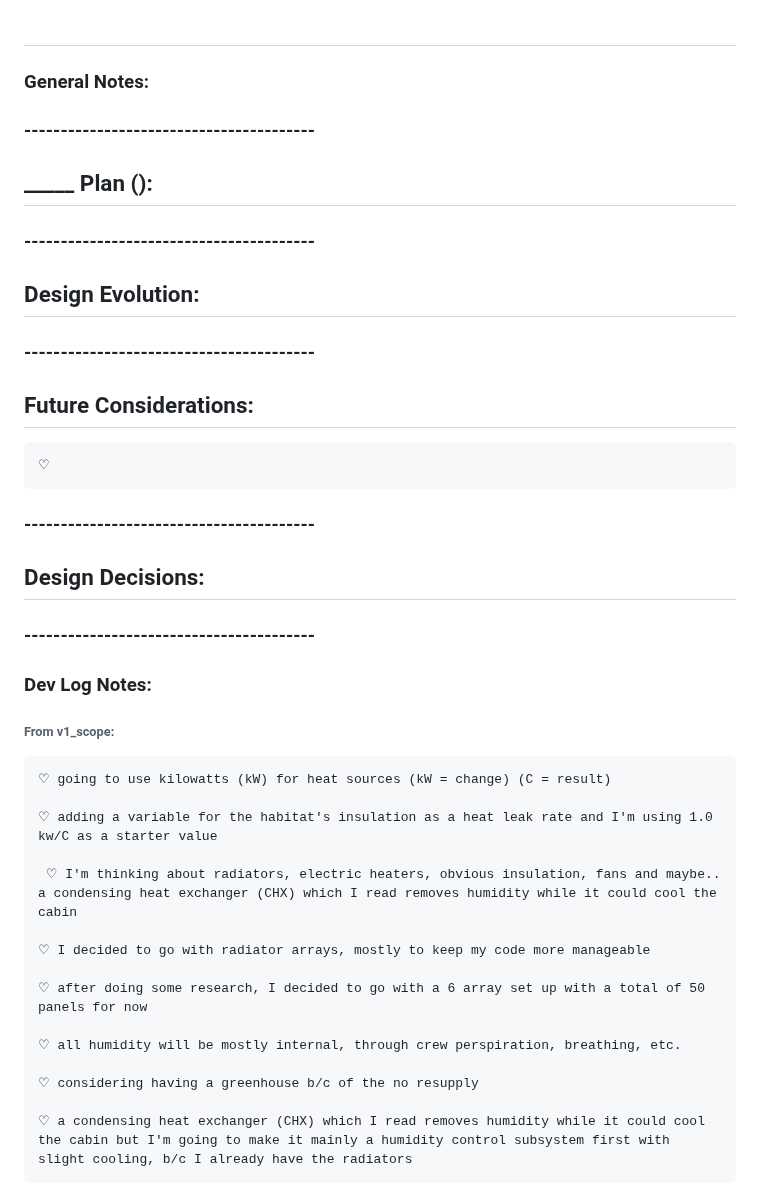
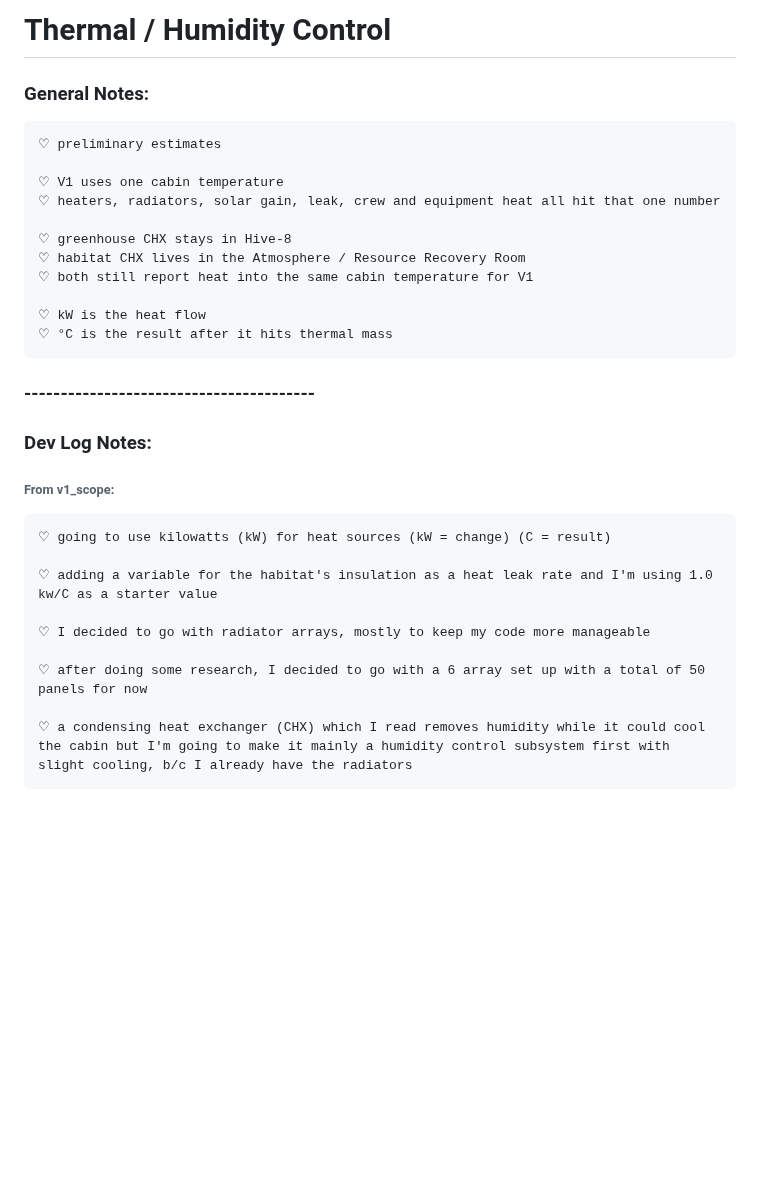
Before and after one commit to Adore2113/MarsHSim, a Markdown page: docs/notes/thermal.md, the part around the change. Drawn GitHub-style; blank space fills up the shorter version.

Commit message:
started thermal.md.

```diff
--- a/docs/notes/thermal.md
+++ b/docs/notes/thermal.md
@@ -1,25 +1,17 @@
-#
+# Thermal / Humidity Control
 ### General Notes:
+    ♡ preliminary estimates
 
-### ----------------------------------------
+    ♡ V1 uses one cabin temperature
+    ♡ heaters, radiators, solar gain, leak, crew and equipment heat all hit that one number
 
-## _____ Plan ():
-####
+    ♡ greenhouse CHX stays in Hive-8
+    ♡ habitat CHX lives in the Atmosphere / Resource Recovery Room
+    ♡ both still report heat into the same cabin temperature for V1
 
-### ----------------------------------------
+    ♡ kW is the heat flow
+    ♡ °C is the result after it hits thermal mass
 
-## Design Evolution:
-####
-
-### ----------------------------------------
-
-## Future Considerations:
-    ♡
-
-### ----------------------------------------
-
-## Design Decisions:
-####
 
 ### ----------------------------------------
 
@@ -29,15 +21,9 @@
 
     ♡ adding a variable for the habitat's insulation as a heat leak rate and I'm using 1.0 kw/C as a starter value
 
-     ♡ I'm thinking about radiators, electric heaters, obvious insulation, fans and maybe.. a condensing heat exchanger (CHX) which I read removes humidity while it could cool the cabin
-
     ♡ I decided to go with radiator arrays, mostly to keep my code more manageable
 
     ♡ after doing some research, I decided to go with a 6 array set up with a total of 50 panels for now
-
-    ♡ all humidity will be mostly internal, through crew perspiration, breathing, etc.
-
-    ♡ considering having a greenhouse b/c of the no resupply
 
     ♡ a condensing heat exchanger (CHX) which I read removes humidity while it could cool the cabin but I'm going to make it mainly a humidity control subsystem first with slight cooling, b/c I already have the radiators
 
```
